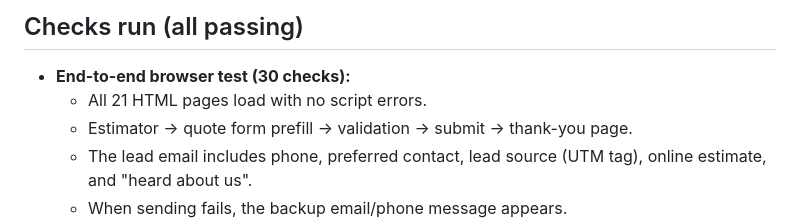
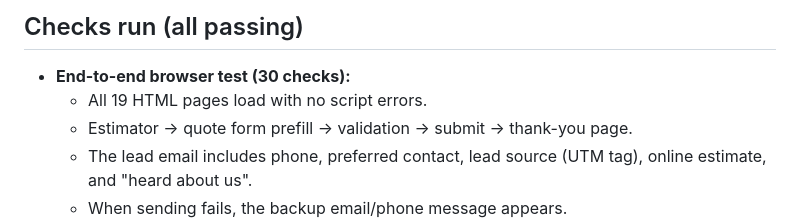
Before and after one commit to 503vincent24-spec/Rest-Assured, a Markdown page: PROJECT_STATUS.md, the part around the change. Drawn GitHub-style.

Commit message:
Correct page count in project status
Co-Authored-By: Claude Opus 5.5 <noreply@anthropic.com>
Claude-Session: https://claude.ai/code/session_01XNEZWzFDwo7ZQjcwQtDQaZ

```diff
--- a/PROJECT_STATUS.md
+++ b/PROJECT_STATUS.md
@@ -30,7 +30,7 @@ or transport.**
 ## Checks run (all passing)
 
 - **End-to-end browser test (30 checks):**
-  - All 21 HTML pages load with no script errors.
+  - All 19 HTML pages load with no script errors.
   - Estimator → quote form prefill → validation → submit → thank-you page.
   - The lead email includes phone, preferred contact, lead source (UTM tag), online estimate, and "heard about us".
   - When sending fails, the backup email/phone message appears.
```
